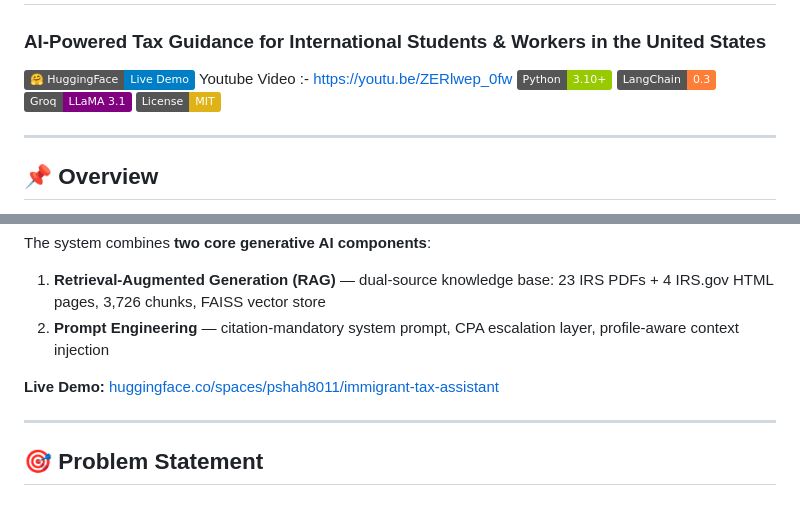
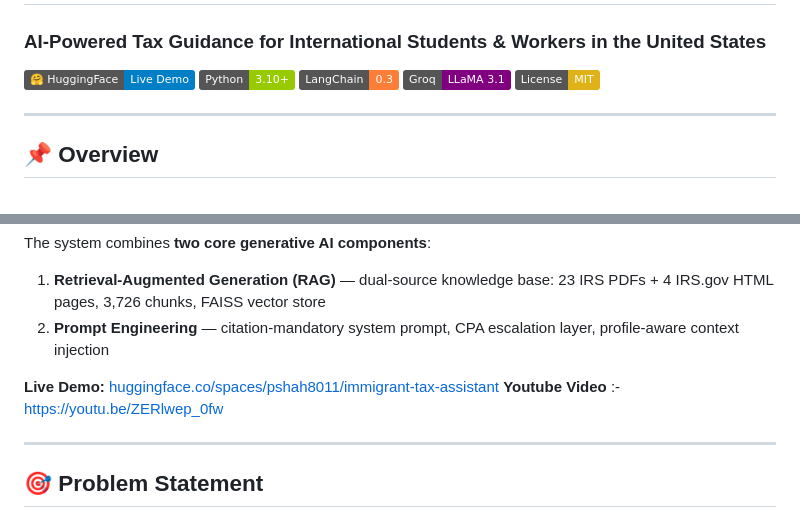
Before and after one commit to shahparamk/immigrant-tax-assistant, a Markdown page: README.md, 2 parts joined by grey strips. Rendered like a GitHub page; badges without logos.

```diff
--- a/README.md
+++ b/README.md
@@ -2,7 +2,6 @@
 ### AI-Powered Tax Guidance for International Students & Workers in the United States
 
 [![Live Demo](https://img.shields.io/badge/🤗%20HuggingFace-Live%20Demo-blue)](https://huggingface.co/spaces/pshah8011/immigrant-tax-assistant)
-Youtube Video :- https://youtu.be/ZERlwep_0fw
 [![Python](https://img.shields.io/badge/Python-3.10+-green)](https://python.org)
 [![LangChain](https://img.shields.io/badge/LangChain-0.3-orange)](https://langchain.com)
 [![Groq](https://img.shields.io/badge/Groq-LLaMA%203.1-purple)](https://groq.com)
@@ -19,6 +18,7 @@ The system combines **two core generative AI components**:
 2. **Prompt Engineering** — citation-mandatory system prompt, CPA escalation layer, profile-aware context injection
 
 **Live Demo:** [huggingface.co/spaces/pshah8011/immigrant-tax-assistant](https://huggingface.co/spaces/pshah8011/immigrant-tax-assistant)
+**Youtube Video** :- https://youtu.be/ZERlwep_0fw
 
 ---
 
```
